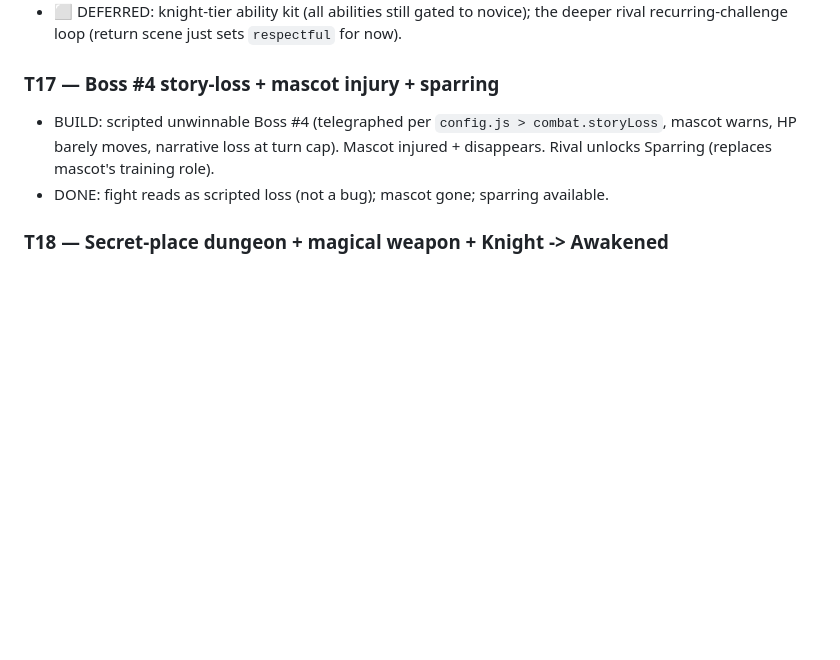
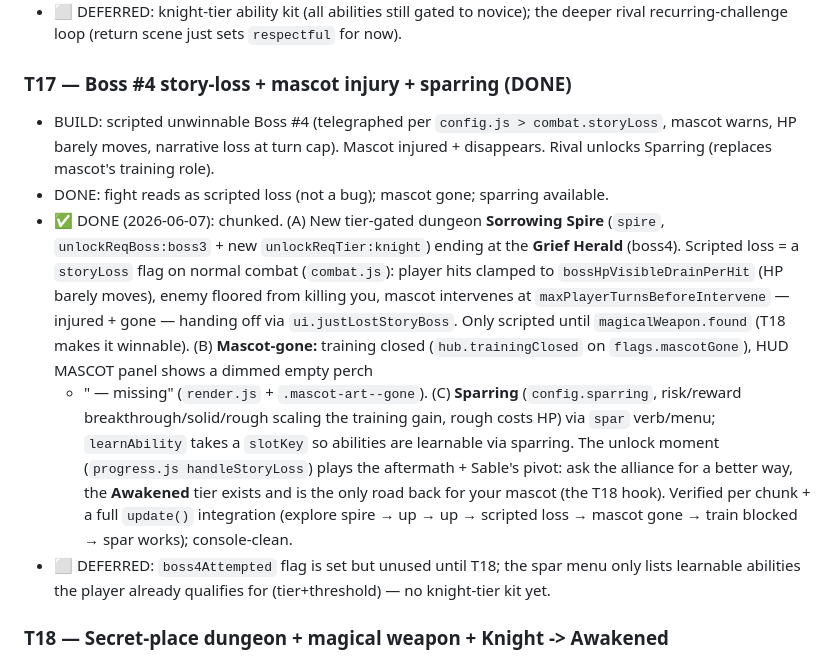
Before and after one commit to shirleyleng/magical-exe, a Markdown page: docs/TASKS.md, the part around the change. GitHub-like rendering; blank space fills up the shorter version.

Commit message:
docs: mark T17 done (Boss #4 story-loss + mascot + sparring) + T18 kickoff
Co-Authored-By: Claude Opus 4.8 <noreply@anthropic.com>

```diff
--- a/docs/TASKS.md
+++ b/docs/TASKS.md
@@ -198,11 +198,27 @@ Convention: each task lists a GOAL, what to BUILD, and a DONE check (how you kno
 - ⬜ DEFERRED: knight-tier ability kit (all abilities still gated to novice); the deeper rival
   recurring-challenge loop (return scene just sets `respectful` for now).
 
-### T17 — Boss #4 story-loss + mascot injury + sparring
+### T17 — Boss #4 story-loss + mascot injury + sparring (DONE)
 - BUILD: scripted unwinnable Boss #4 (telegraphed per `config.js > combat.storyLoss`, mascot
   warns, HP barely moves, narrative loss at turn cap). Mascot injured + disappears. Rival unlocks
   Sparring (replaces mascot's training role).
 - DONE: fight reads as scripted loss (not a bug); mascot gone; sparring available.
+- ✅ DONE (2026-06-07): chunked. (A) New tier-gated dungeon **Sorrowing Spire** (`spire`,
+  `unlockReqBoss:boss3` + new `unlockReqTier:knight`) ending at the **Grief Herald** (boss4).
+  Scripted loss = a `storyLoss` flag on normal combat (`combat.js`): player hits clamped to
+  `bossHpVisibleDrainPerHit` (HP barely moves), enemy floored from killing you, mascot intervenes
+  at `maxPlayerTurnsBeforeIntervene` — injured + gone — handing off via `ui.justLostStoryBoss`.
+  Only scripted until `magicalWeapon.found` (T18 makes it winnable). (B) **Mascot-gone:** training
+  closed (`hub.trainingClosed` on `flags.mascotGone`), HUD MASCOT panel shows a dimmed empty perch
+  + "<name> — missing" (`render.js` + `.mascot-art--gone`). (C) **Sparring** (`config.sparring`,
+  risk/reward breakthrough/solid/rough scaling the training gain, rough costs HP) via `spar`
+  verb/menu; `learnAbility` takes a `slotKey` so abilities are learnable via sparring. The
+  unlock moment (`progress.js handleStoryLoss`) plays the aftermath + Sable's pivot: ask the
+  alliance for a better way, the **Awakened** tier exists and is the only road back for your
+  mascot (the T18 hook). Verified per chunk + a full `update()` integration (explore spire → up →
+  up → scripted loss → mascot gone → train blocked → spar works); console-clean.
+- ⬜ DEFERRED: `boss4Attempted` flag is set but unused until T18; the spar menu only lists
+  learnable abilities the player already qualifies for (tier+threshold) — no knight-tier kit yet.
 
 ### T18 — Secret-place dungeon + magical weapon + Knight -> Awakened
 - BUILD: misted secret-place dungeon themed on hopelessness/childhood memories with toy hints;
```
Also changed, not shown: NEXT_SESSION.md (+51 -47 lines).
